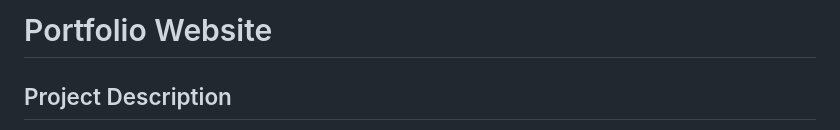
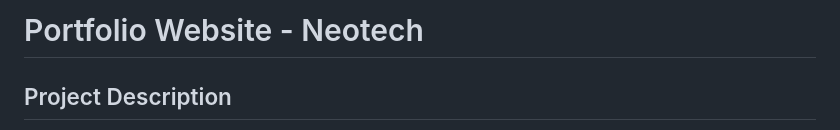
Before and after one commit to Revou-Coding-Camp/codingcamp-25-aug-25-fzhnd, a Markdown page: README.md, the part around the change. GitHub-like rendering.

Commit message:
Project documentation

```diff
--- a/README.md
+++ b/README.md
@@ -1,4 +1,4 @@
-# Portfolio Website
+# Portfolio Website - Neotech
 
 ## Project Description
 This project is a responsive portfolio website developed to present a fictional technology company named **NeoTech**. The website is designed to demonstrate front-end web development, including structured layout design, responsive navigation, interactive user interfaces, and client-side form handling. The project emphasizes clarity, usability, and modern visual aesthetics while remaining fully client-side without server dependencies.
```
